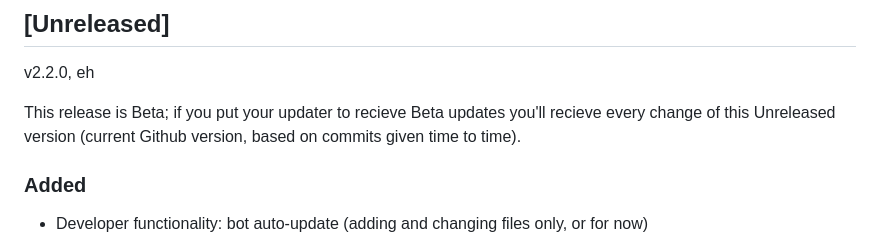
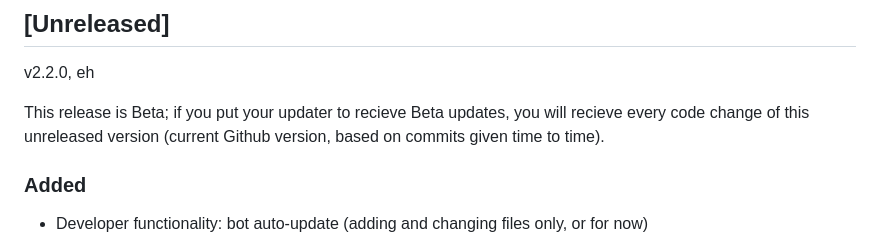
Before and after one commit to WoktopusGaming/TeamTheOne-Bot, a Markdown page: devs_changelog.md, the part around the change. GitHub-like rendering.

Commit message:
why did I never learn MD

```diff
--- a/devs_changelog.md
+++ b/devs_changelog.md
@@ -17,7 +17,7 @@ Hope all of that won't get you lost, though.*
 
 v2.2.0, eh
 
-This release is Beta; if you put your updater to recieve Beta updates  you'll recieve every change of this Unreleased version (current Github version, based on commits given time to time).
+This release is Beta; if you put your updater to recieve Beta updates, you will recieve every code change of this unreleased version (current Github version, based on commits given time to time).
 
 ### Added
 
```
